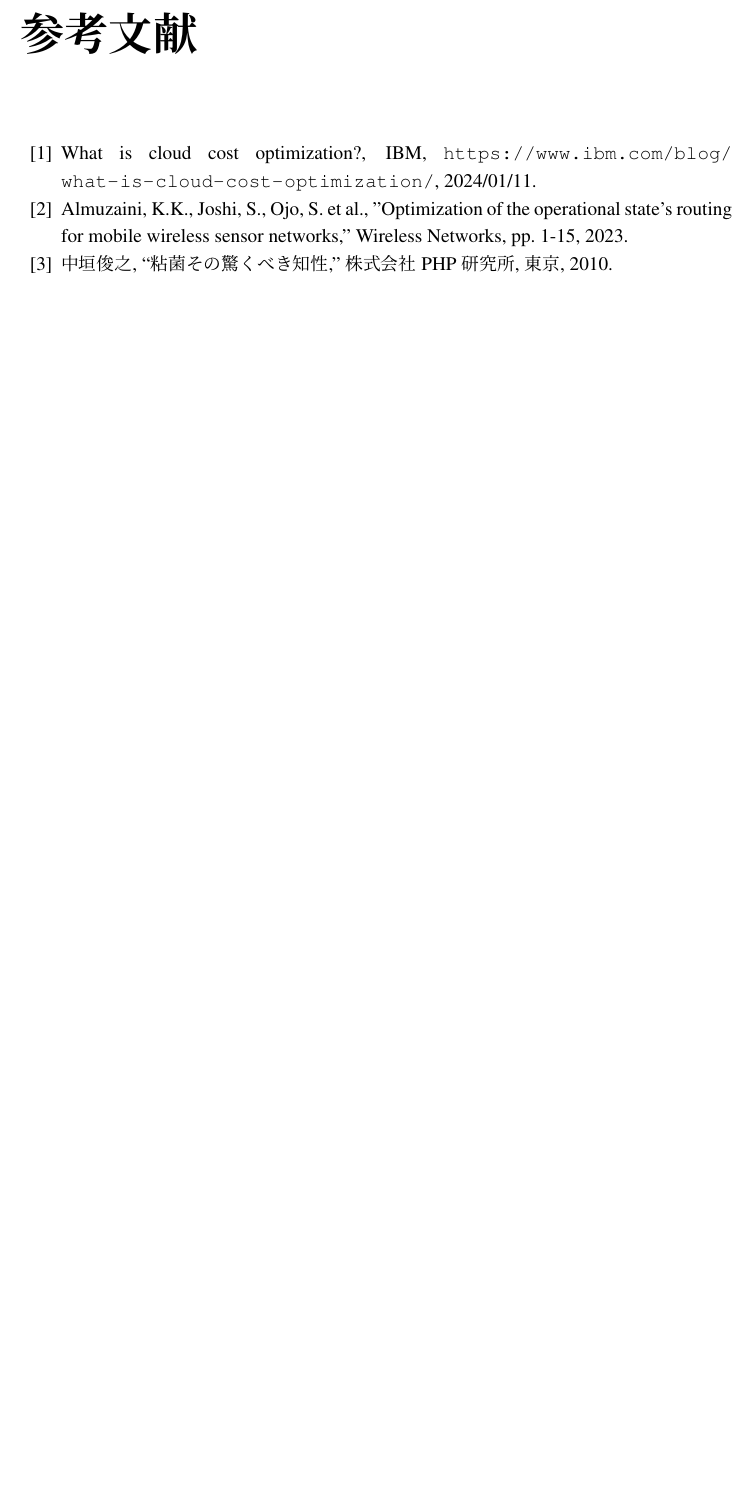
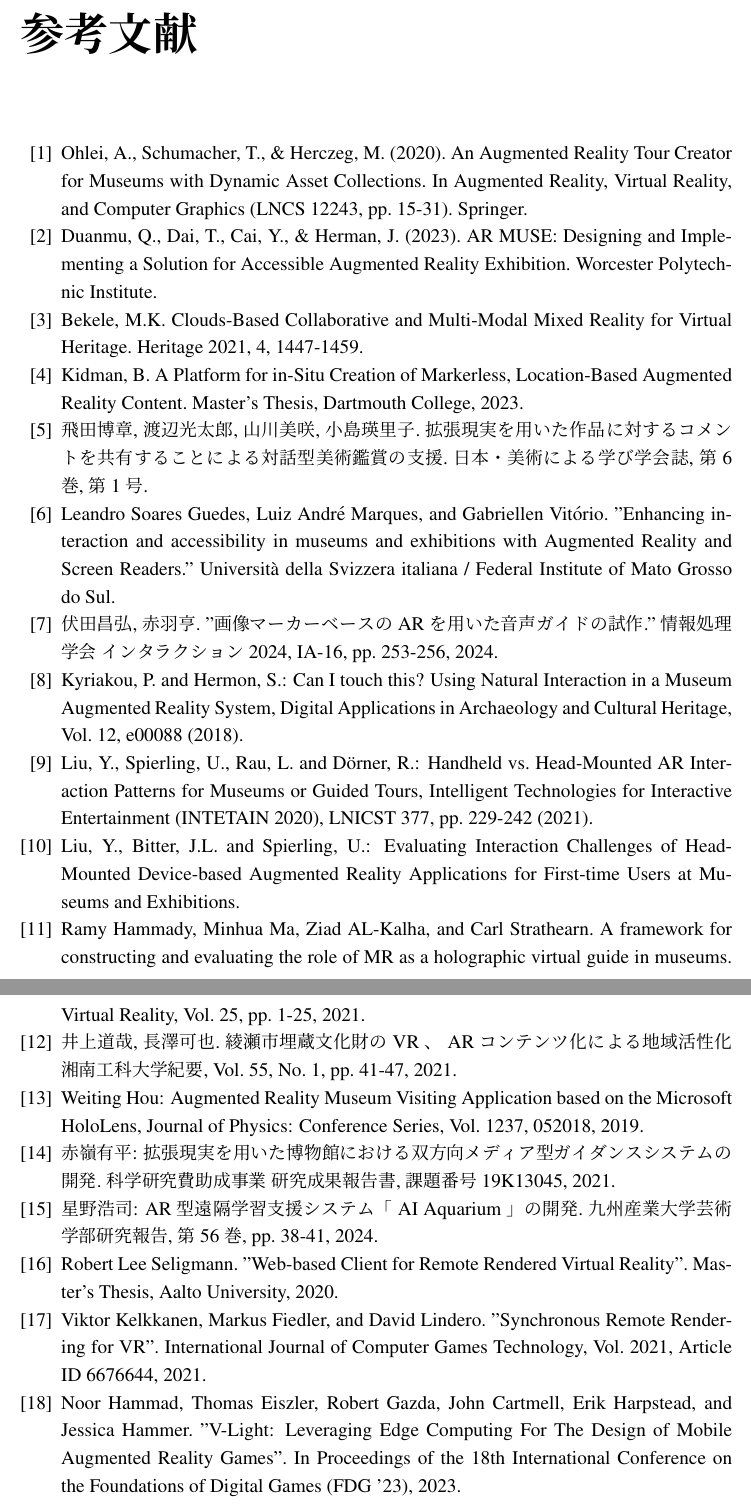
Before and after one commit to eneisyou/eneis_thesis, a LaTeX thesis (thesis.tex, which reads text/reference.tex): part of page 45 of 45 before the commit and two parts of pages 45 and 46 of 46 after it, the two joined at a grey line, cut so that both start at the same text, the shorter picture padded with empty space. The pictures show the PDF file out/thesis.pdf that the author committed with the source.

Commit message:
参考文献の追加

```diff
--- a/text/reference.tex
+++ b/text/reference.tex
@@ -1,14 +1,42 @@
 \begin{thebibliography}{99}
 
-\bibitem{ref:web}
-What is cloud cost optimization?, IBM,
-\url{https://www.ibm.com/blog/what-is-cloud-cost-optimization/}, 2024/01/11.
 \bibitem{ref:journal}
-Almuzaini, K.K., Joshi, S., Ojo, S. et al.,
-    "Optimization of the operational state's routing for mobile wireless sensor networks,"
-    Wireless Networks, pp. 1-15, 2023.
-\bibitem{ref:book}
-中垣俊之, ``粘菌その驚くべき知性,'' 株式会社PHP 研究所, 東京, 2010.
+Ohlei, A., Schumacher, T., \& Herczeg, M. (2020). An Augmented Reality Tour Creator for Museums with Dynamic Asset Collections. In Augmented Reality, Virtual Reality, and Computer Graphics (LNCS 12243, pp. 15-31). Springer.
+\bibitem{ref:journal}
+Duanmu, Q., Dai, T., Cai, Y., \& Herman, J. (2023). AR MUSE: Designing and Implementing a Solution for Accessible Augmented Reality Exhibition. Worcester Polytechnic Institute.
+\bibitem{ref:journal}
+Bekele, M.K. Clouds-Based Collaborative and Multi-Modal Mixed Reality for Virtual Heritage. Heritage 2021, 4, 1447-1459.
+\bibitem{ref:journal}
+Kidman, B. A Platform for in-Situ Creation of Markerless, Location-Based Augmented Reality Content. Master's Thesis, Dartmouth College, 2023.
+\bibitem{ref:journal}
+飛田博章, 渡辺光太郎, 山川美咲, 小島瑛里子. 拡張現実を用いた作品に対するコメントを共有することによる対話型美術鑑賞の支援. 日本・美術による学び学会誌, 第 6 巻, 第 1 号.
+\bibitem{ref:journal}
+Leandro Soares Guedes, Luiz André Marques, and Gabriellen Vitório. "Enhancing interaction and accessibility in museums and exhibitions with Augmented Reality and Screen Readers." Università della Svizzera italiana / Federal Institute of Mato Grosso do Sul.
+\bibitem{ref:journal}
+伏田昌弘, 赤羽亨. "画像マーカーベースの AR を用いた音声ガイドの試作." 情報処理学会 インタラクション 2024, IA-16, pp. 253-256, 2024.
+\bibitem{ref:journal}
+Kyriakou, P. and Hermon, S.: Can I touch this? Using Natural Interaction in a Museum Augmented Reality System, Digital Applications in Archaeology and Cultural Heritage, Vol. 12, e00088 (2018).
+\bibitem{ref:journal}
+Liu, Y., Spierling, U., Rau, L. and Dörner, R.: Handheld vs. Head-Mounted AR Interaction Patterns for Museums or Guided Tours, Intelligent Technologies for Interactive Entertainment (INTETAIN 2020), LNICST 377, pp. 229-242 (2021).
+\bibitem{ref:journal}
+Liu, Y., Bitter, J.L. and Spierling, U.: Evaluating Interaction Challenges of Head-Mounted Device-based Augmented Reality Applications for First-time Users at Museums and Exhibitions.
+\bibitem{ref:journal}
+Ramy Hammady, Minhua Ma, Ziad AL-Kalha, and Carl Strathearn. A framework for constructing and evaluating the role of MR as a holographic virtual guide in museums. Virtual Reality, Vol. 25, pp. 1-25, 2021.
+\bibitem{ref:journal}
+井上道哉, 長澤可也. 綾瀬市埋蔵文化財の VR 、 AR コンテンツ化による地域活性化 湘南工科大学紀要, Vol. 55, No. 1, pp. 41-47, 2021.
+\bibitem{ref:journal}
+Weiting Hou: Augmented Reality Museum Visiting Application based on the Microsoft HoloLens, Journal of Physics: Conference Series, Vol. 1237, 052018, 2019.
+\bibitem{ref:journal}
+赤嶺有平: 拡張現実を用いた博物館における双方向メディア型ガイダンスシステムの開発. 科学研究費助成事業 研究成果報告書, 課題番号 19K13045, 2021.
+\bibitem{ref:journal}
+星野浩司: AR 型遠隔学習支援システム「 AI Aquarium 」の開発. 九州産業大学芸術学部研究報告, 第 56 巻, pp. 38-41, 2024.
+\bibitem{ref:journal}
+Robert Lee Seligmann. "Web-based Client for Remote Rendered Virtual Reality". Master's Thesis, Aalto University, 2020.
+\bibitem{ref:journal}
+Viktor Kelkkanen, Markus Fiedler, and David Lindero. "Synchronous Remote Rendering for VR". International Journal of Computer Games Technology, Vol. 2021, Article ID 6676644, 2021.
+\bibitem{ref:journal}
+Noor Hammad, Thomas Eiszler, Robert Gazda, John Cartmell, Erik Harpstead, and Jessica Hammer. "V-Light: Leveraging Edge Computing For The Design of Mobile Augmented Reality Games". In Proceedings of the 18th International Conference on the Foundations of Digital Games (FDG '23), 2023.
+
 
 % =====================
 % 参考文献　書き方例
```
Also changed, not shown: prompt.md (added, +67 -0 lines), out/thesis.pdf, text/reference.tex (12 more changed lines).
